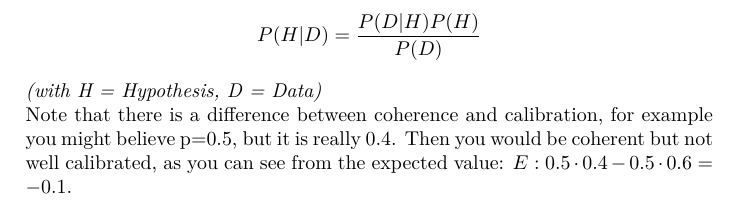
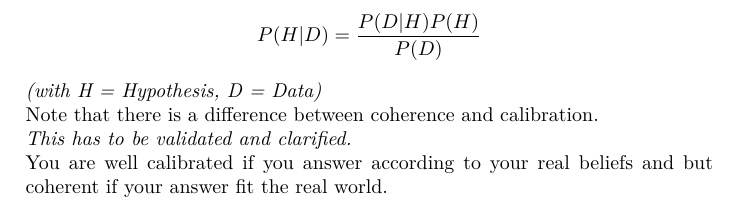
Before and after one commit to AndreaSuckro/PMPC, a LaTeX document (Script/Notes.tex, which reads Script/chapters/2014-05-02.tex): part of page 24 of 48, cut so that both start at the same text. Compiled offline with pdfLaTeX.

Commit message:
what is calibration/coherence?

```diff
--- a/Script/chapters/2014-05-02.tex
+++ b/Script/chapters/2014-05-02.tex
@@ -93,4 +93,8 @@ P(H|D) = \frac{P(D|H)P(H)}{P(D)}
 \end{align*}
 \textit{(with H = Hypothesis, D = Data)}
 
-Note that there is a difference between coherence\index{Coherence} and calibration\index{Calibration}, for example you might believe p=0.5, but it is really 0.4. Then you would be coherent but not well calibrated, as you can see from the expected value: $E: 0.5 \cdot 0.4 - 0.5 \cdot 0.6 = -0.1$.
+Note that there is a difference between coherence\index{Coherence} and calibration\index{Calibration}.
+
+\textit{This has to be validated and clarified.}
+
+You are well calibrated if you answer according to your real beliefs and but coherent if your answer fit the real world.
```
